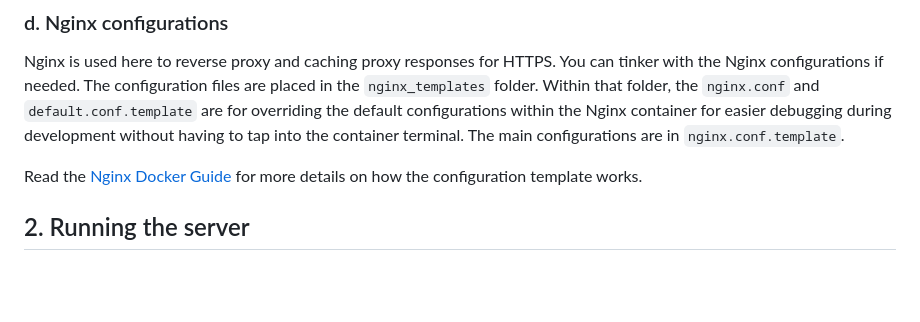
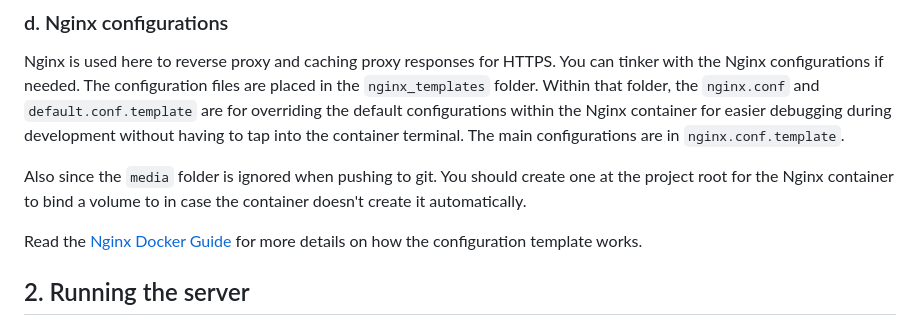
Before and after one commit to nvakiet/PlacesRemember, a Markdown page: README.md, the part around the change. GitHub-like rendering; blank space fills up the shorter version.

```diff
--- a/README.md
+++ b/README.md
@@ -59,6 +59,8 @@ export N_UVICORN_WORKERS=4
 ### d. Nginx configurations
 Nginx is used here to reverse proxy and caching proxy responses for HTTPS. You can tinker with the Nginx configurations if needed. The configuration files are placed in the `nginx_templates` folder. Within that folder, the `nginx.conf` and `default.conf.template` are for overriding the default configurations within the Nginx container for easier debugging during development without having to tap into the container terminal. The main configurations are in `nginx.conf.template`.
 
+Also since the `media` folder is ignored when pushing to git. You should create one at the project root for the Nginx container to bind a volume to in case the container doesn't create it automatically.
+
 Read the [Nginx Docker Guide](https://hub.docker.com/_/nginx) for more details on how the configuration template works.
 
 ## 2. Running the server
```
